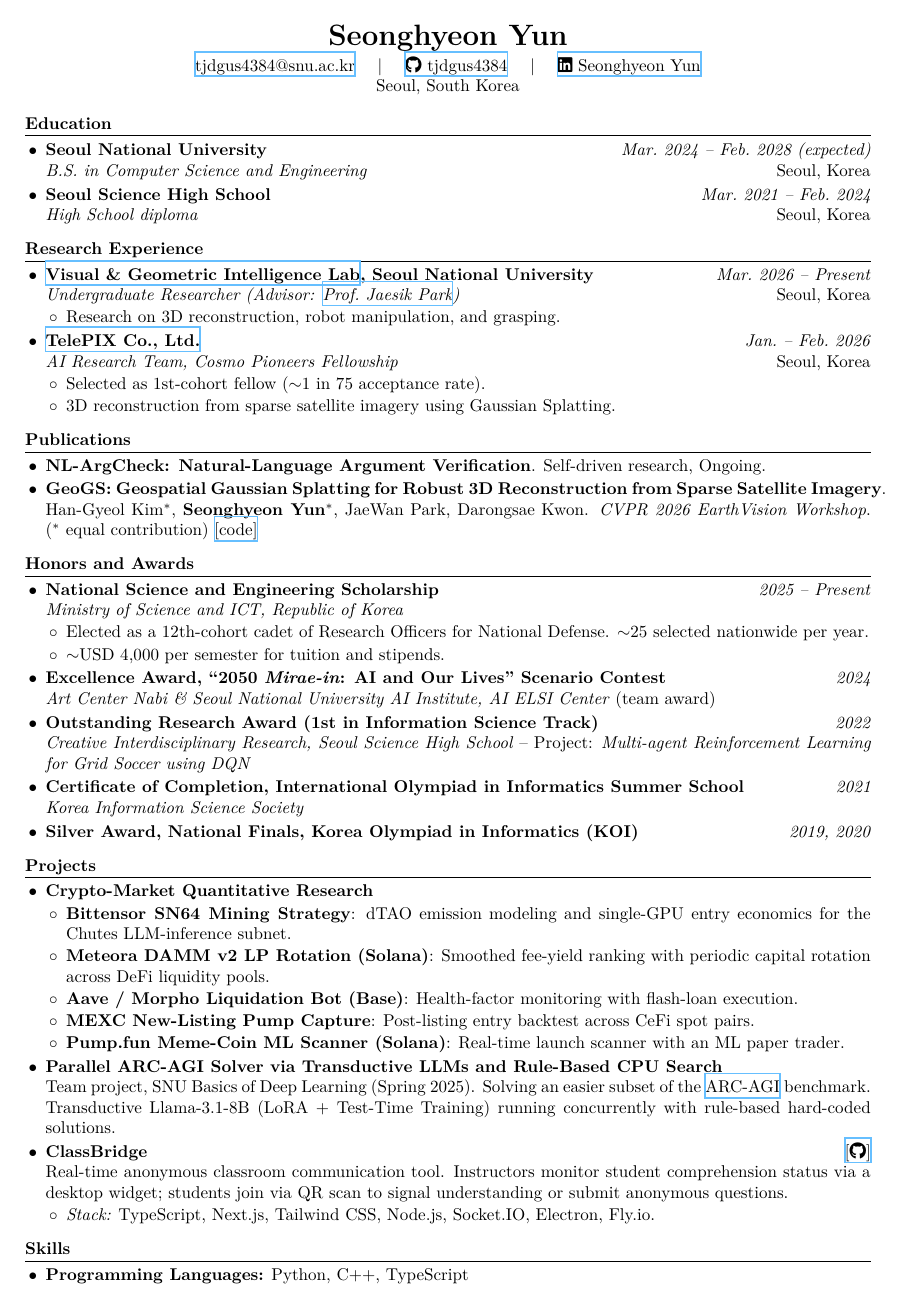
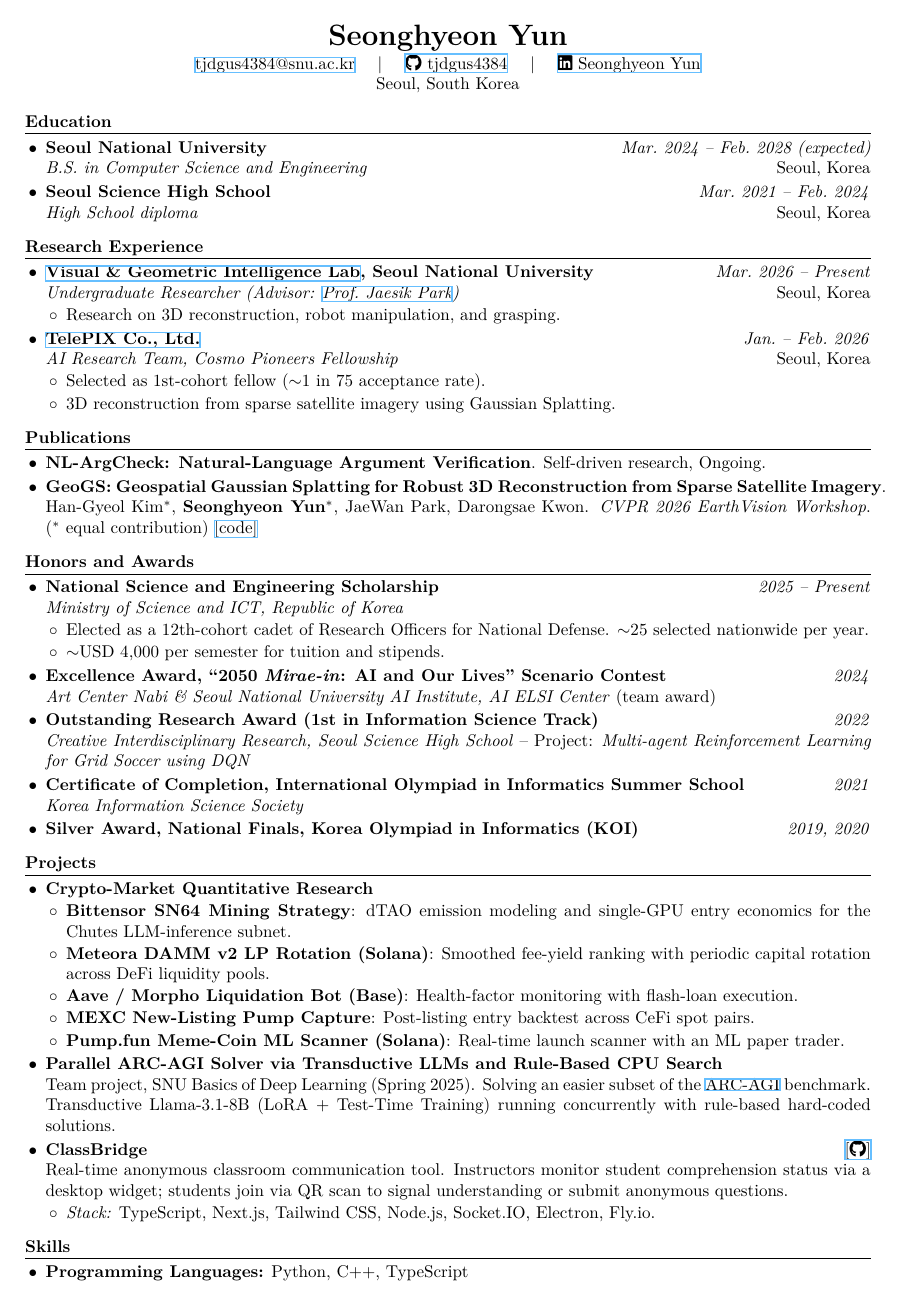
Before and after one commit to tjdgus4384/cv, a LaTeX document (main.tex): page 1 of 2. Compiled offline with XeLaTeX.

Commit message:
Switch to pdflatex: drop fontspec for lmodern, restore hyperref box style

```diff
--- a/main.tex
+++ b/main.tex
@@ -1,13 +1,14 @@
 \documentclass[10pt,a4paper]{article}
 
+\usepackage[T1]{fontenc}
+\usepackage[utf8]{inputenc}
+\usepackage{lmodern}
 \usepackage[margin=0.7in]{geometry}
+\usepackage{xcolor}
 \usepackage[colorlinks=false, pdfborder={0 0 1}, urlbordercolor={0.4 0.75 1.0}, linkbordercolor={0.4 0.75 1.0}]{hyperref}
 \usepackage{titlesec}
 \usepackage{enumitem}
-\usepackage{xcolor}
-\usepackage{fontspec}
 \usepackage{fontawesome5}
-\setmainfont{Latin Modern Roman}
 
 \titleformat{\section}
   {\normalsize\scshape\bfseries}{}{0em}{}[\titlerule\vspace{2pt}]
```
